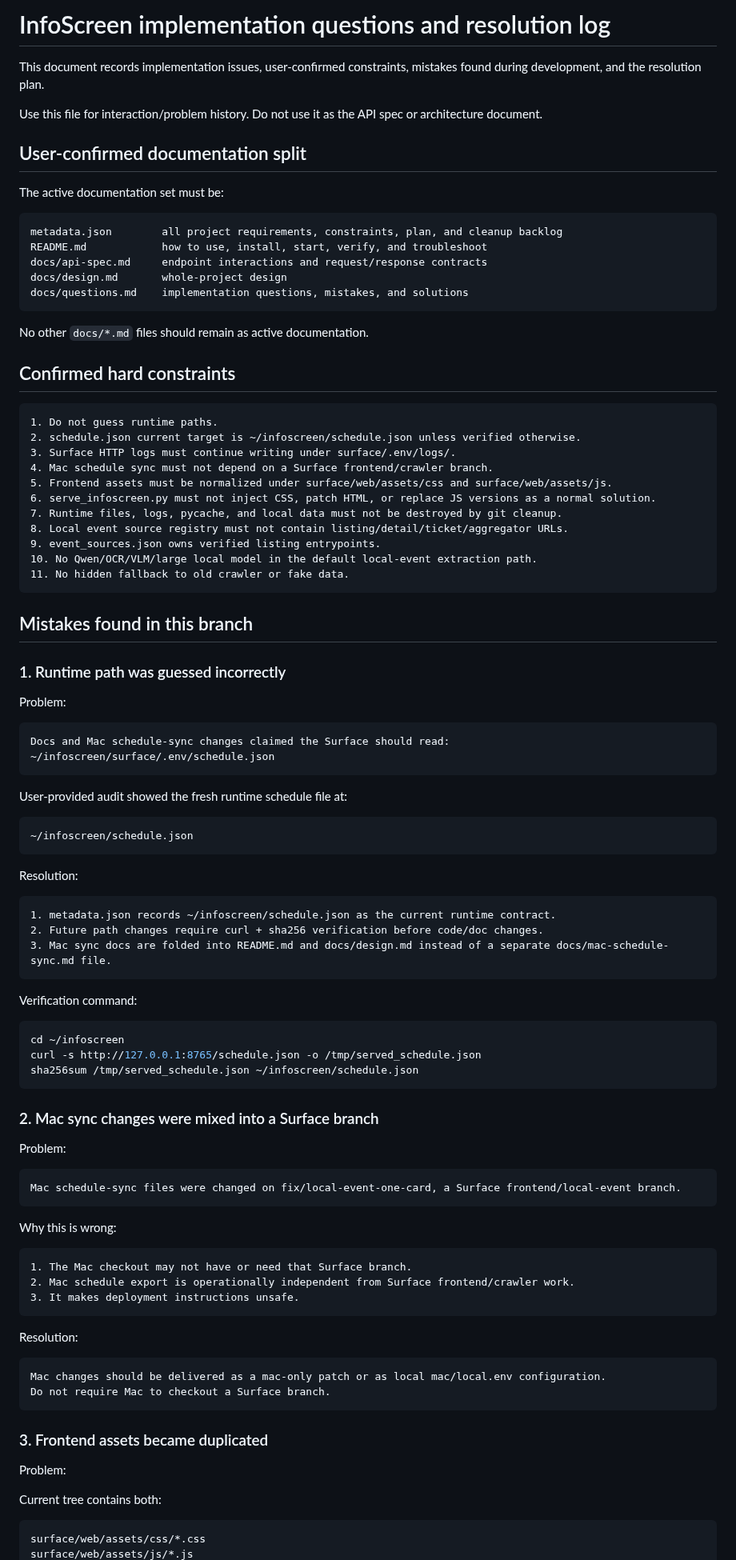
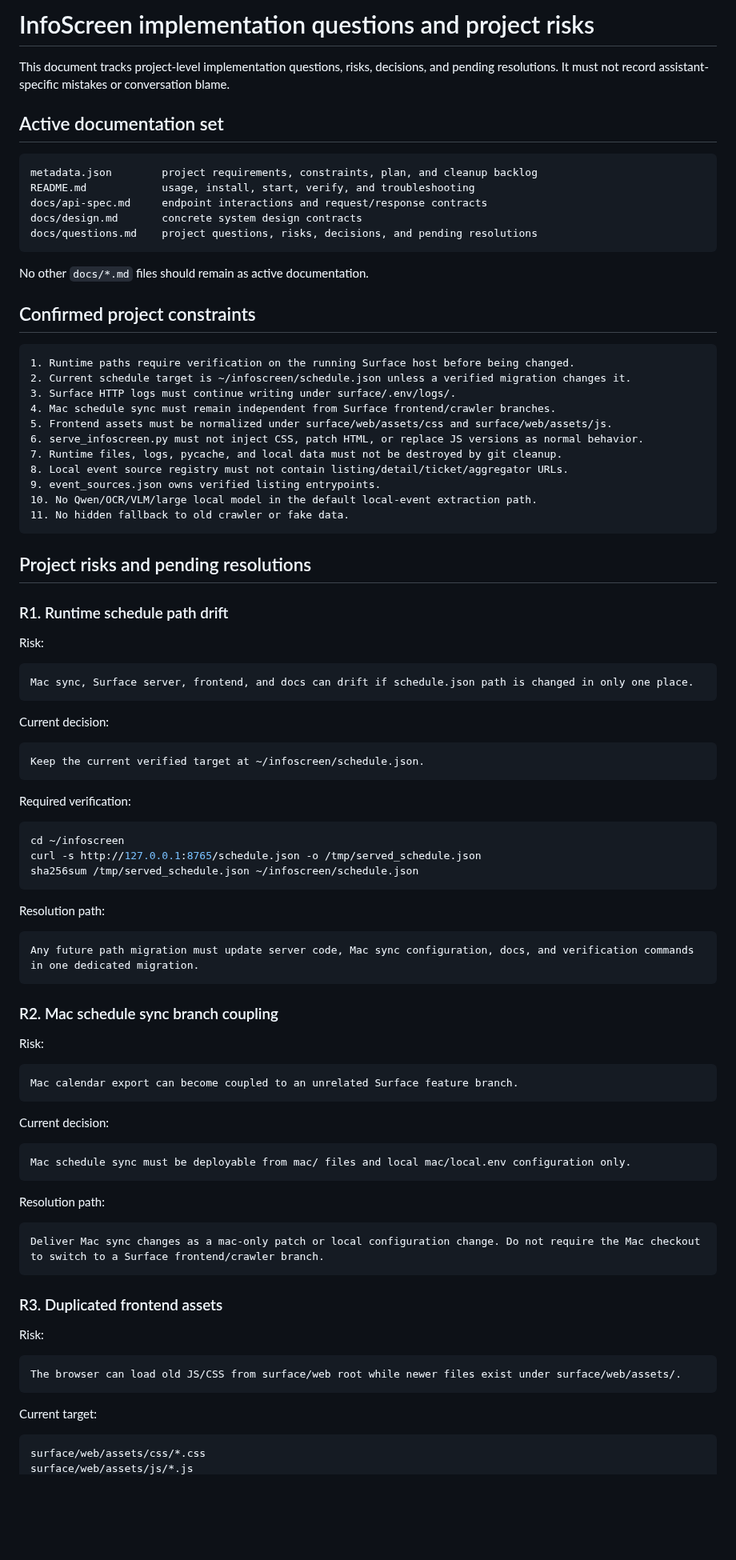
Before and after one commit to renchili/infoScreen, a Markdown page: docs/questions.md, the part around one of its changes. Shown at 80% size. Rendered like a GitHub page; blank space fills up the shorter version.

````diff
--- a/docs/questions.md
+++ b/docs/questions.md
@@ -1,32 +1,28 @@
-# InfoScreen implementation questions and resolution log
+# InfoScreen implementation questions and project risks
 
-This document records implementation issues, user-confirmed constraints, mistakes found during development, and the resolution plan.
+This document tracks project-level implementation questions, risks, decisions, and pending resolutions. It must not record assistant-specific mistakes or conversation blame.
 
-Use this file for interaction/problem history. Do not use it as the API spec or architecture document.
-
-## User-confirmed documentation split
-
-The active documentation set must be:
+## Active documentation set
 
 ```text
-metadata.json        all project requirements, constraints, plan, and cleanup backlog
-README.md            how to use, install, start, verify, and troubleshoot
+metadata.json        project requirements, constraints, plan, and cleanup backlog
+README.md            usage, install, start, verify, and troubleshooting
 docs/api-spec.md     endpoint interactions and request/response contracts
-docs/design.md       whole-project design
-docs/questions.md    implementation questions, mistakes, and solutions
+docs/design.md       concrete system design contracts
+docs/questions.md    project questions, risks, decisions, and pending resolutions
 ```
 
 No other `docs/*.md` files should remain as active documentation.
 
-## Confirmed hard constraints
+## Confirmed project constraints
 
 ```text
-1. Do not guess runtime paths.
-2. schedule.json current target is ~/infoscreen/schedule.json unless verified otherwise.
+1. Runtime paths require verification on the running Surface host before being changed.
+2. Current schedule target is ~/infoscreen/schedule.json unless a verified migration changes it.
 3. Surface HTTP logs must continue writing under surface/.env/logs/.
-4. Mac schedule sync must not depend on a Surface frontend/crawler branch.
+4. Mac schedule sync must remain independent from Surface frontend/crawler branches.
 5. Frontend assets must be normalized under surface/web/assets/css and surface/web/assets/js.
-6. serve_infoscreen.py must not inject CSS, patch HTML, or replace JS versions as a normal solution.
+6. serve_infoscreen.py must not inject CSS, patch HTML, or replace JS versions as normal behavior.
 7. Runtime files, logs, pycache, and local data must not be destroyed by git cleanup.
 8. Local event source registry must not contain listing/detail/ticket/aggregator URLs.
 9. event_sources.json owns verified listing entrypoints.
@@ -34,32 +30,23 @@ No other `docs/*.md` files should remain as active documentation.
 11. No hidden fallback to old crawler or fake data.
 ```
 
-## Mistakes found in this branch
+## Project risks and pending resolutions
 
-### 1. Runtime path was guessed incorrectly
+### R1. Runtime schedule path drift
 
-Problem:
+Risk:
 
 ```text
-Docs and Mac schedule-sync changes claimed the Surface should read:
-~/infoscreen/surface/.env/schedule.json
+Mac sync, Surface server, frontend, and docs can drift if schedule.json path is changed in only one place.
 ```
 
-User-provided audit showed the fresh runtime schedule file at:
+Current decision:
 
 ```text
-~/infoscreen/schedule.json
+Keep the current verified target at ~/infoscreen/schedule.json.
 ```
 
-Resolution:
-
-```text
-1. metadata.json records ~/infoscreen/schedule.json as the current runtime contract.
-2. Future path changes require curl + sha256 verification before code/doc changes.
-3. Mac sync docs are folded into README.md and docs/design.md instead of a separate docs/mac-schedule-sync.md file.
-```
-
-Verification command:
+Required verification:
 
 ```bash
 cd ~/infoscreen
@@ -67,34 +54,41 @@ curl -s http://127.0.0.1:8765/schedule.json -o /tmp/served_schedule.json
 sha256sum /tmp/served_schedule.json ~/infoscreen/schedule.json
 ```
 
-### 2. Mac sync changes were mixed into a Surface branch
-
-Problem:
+Resolution path:
 
 ```text
-Mac schedule-sync files were changed on fix/local-event-one-card, a Surface frontend/local-event branch.
+Any future path migration must update server code, Mac sync configuration, docs, and verification commands in one dedicated migration.
 ```
 
-Why this is wrong:
+### R2. Mac schedule sync branch coupling
+
+Risk:
 
 ```text
-1. The Mac checkout may not have or need that Surface branch.
-2. Mac schedule export is operationally independent from Surface frontend/crawler work.
-3. It makes deployment instructions unsafe.
+Mac calendar export can become coupled to an unrelated Surface feature branch.
 ```
 
-Resolution:
+Current decision:
 
 ```text
-Mac changes should be delivered as a mac-only patch or as local mac/local.env configuration.
-Do not require Mac to checkout a Surface branch.
+Mac schedule sync must be deployable from mac/ files and local mac/local.env configuration only.
 ```
 
-### 3. Frontend assets became duplicated
+Resolution path:
 
-Problem:
+```text
+Deliver Mac sync changes as a mac-only patch or local configuration change. Do not require the Mac checkout to switch to a Surface frontend/crawler branch.
+```
 
-Current tree contains both:
+### R3. Duplicated frontend assets
+
+Risk:
+
+```text
+The browser can load old JS/CSS from surface/web root while newer files exist under surface/web/assets/.
+```
+
+Current target:
 
 ```text
 surface/web/assets/css/*.css
````
Also changed, not shown: other parts of docs/questions.md (+124 -125 lines).
